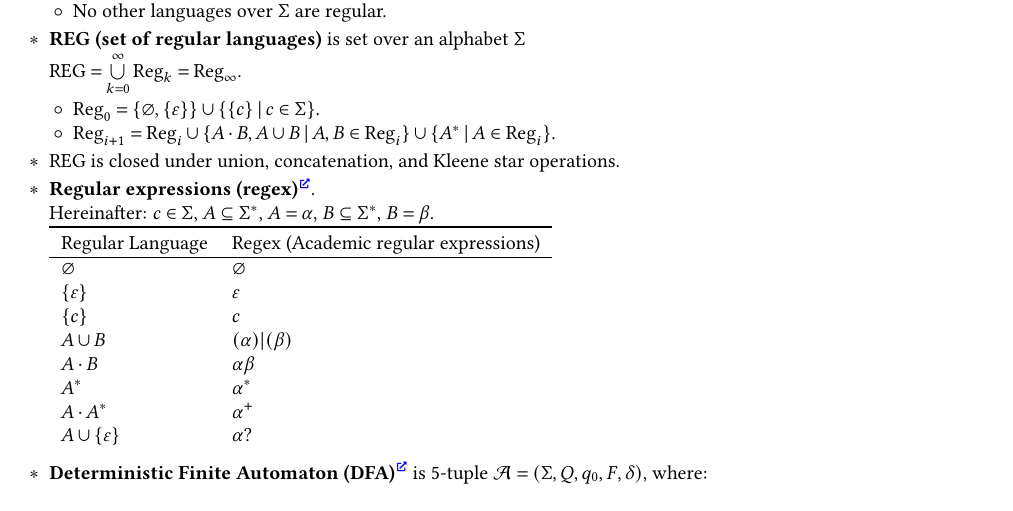
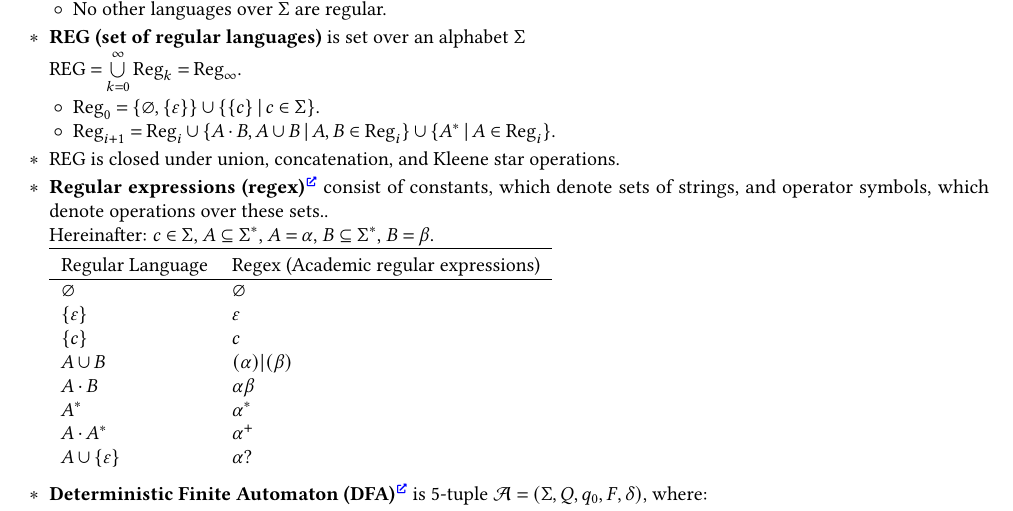
Before and after one commit to Lipen/discrete-math-course, a LaTeX document (cheat6.tex): part of page 1 of 3, cut so that both start at the same text. Compiled offline with pdfLaTeX.

Commit message:
cheat6: added regex definition

```diff
--- a/cheat6.tex
+++ b/cheat6.tex
@@ -102,7 +102,7 @@
 
     \item $\mathrm{REG}$ is closed under union, concatenation, and Kleene star operations.
 
-    \item \textbf{Regular expressions (regex)}\Href{https://en.wikipedia.org/wiki/Regular_expression}.\\
+    \item \textbf{Regular expressions (regex)}\Href{https://en.wikipedia.org/wiki/Regular_expression} consist of constants, which denote sets of strings, and operator symbols, which denote operations over these sets..\\
     Hereinafter: $c \in \Sigma$, $A \subseteq \Sigma^*$, $A = \alpha$,  $B \subseteq \Sigma^*$, $B = \beta$.\\
      \begin{tabular}{ l l }
          \toprule
```
